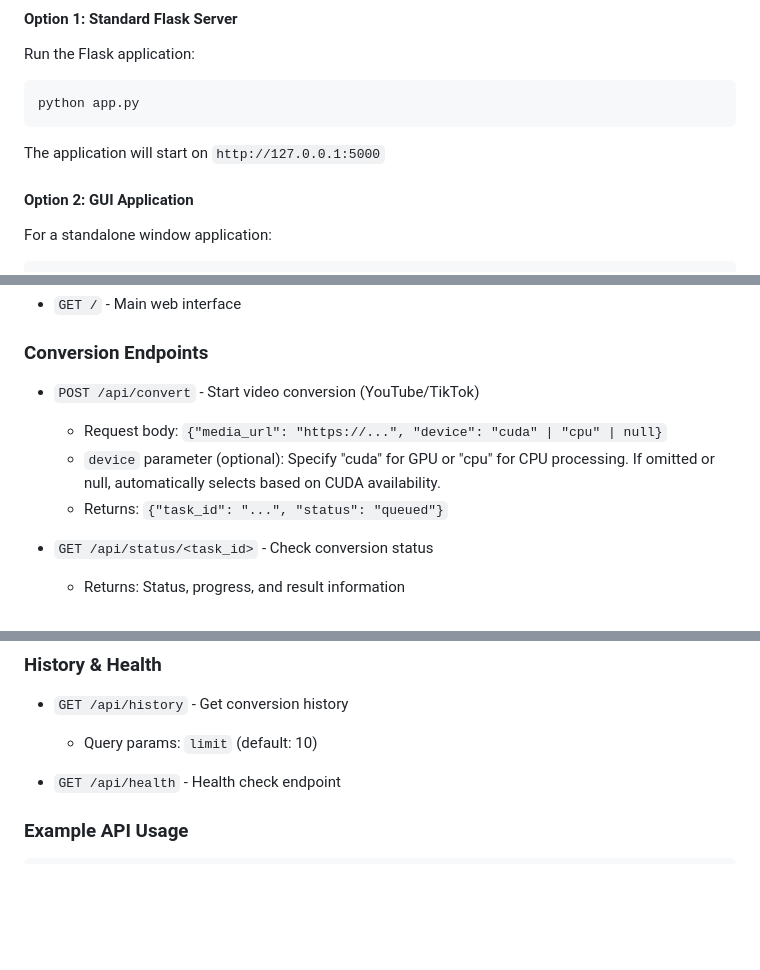
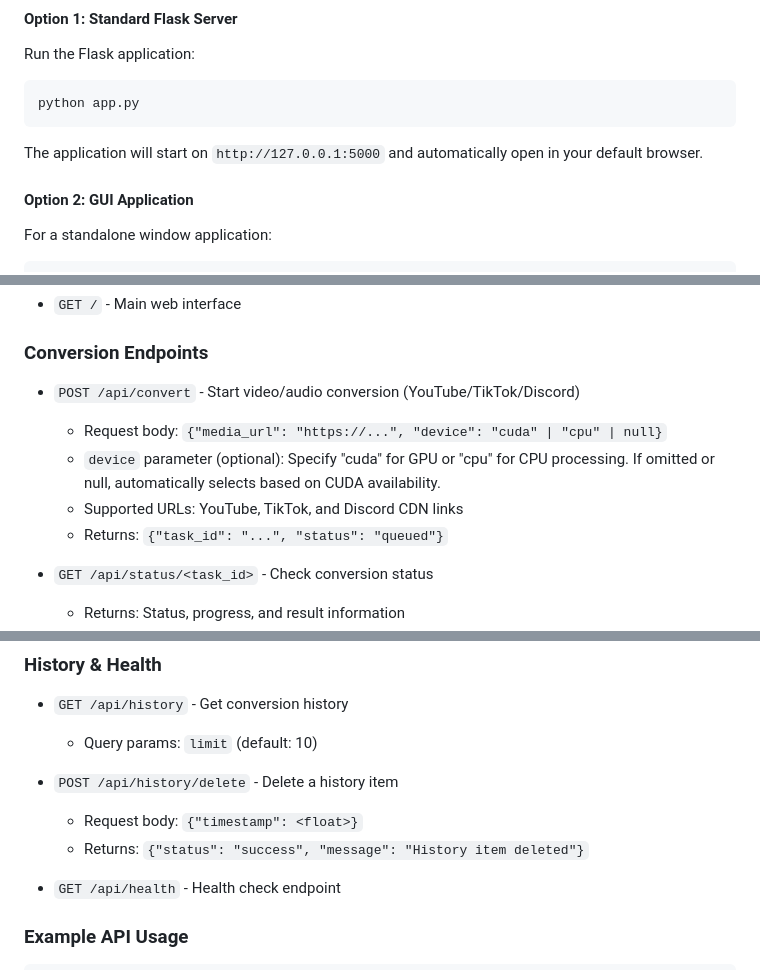
Before and after one commit to LioK251/mp3converter, a Markdown page: README.md, 3 parts joined by grey strips. Rendered like a GitHub page; blank space fills up the shorter version.

````diff
--- a/README.md
+++ b/README.md
@@ -151,7 +154,7 @@ Run the Flask application:
 python app.py
 ```
 
-The application will start on `http://127.0.0.1:5000`
+The application will start on `http://127.0.0.1:5000` and automatically open in your default browser.
 
 #### Option 2: GUI Application
 
@@ -259,9 +270,10 @@ The application provides a RESTful API for programmatic access:
 - `GET /` - Main web interface
 
 ### Conversion Endpoints
-- `POST /api/convert` - Start video conversion (YouTube/TikTok)
+- `POST /api/convert` - Start video/audio conversion (YouTube/TikTok/Discord)
   - Request body: `{"media_url": "https://...", "device": "cuda" | "cpu" | null}`
   - `device` parameter (optional): Specify "cuda" for GPU or "cpu" for CPU processing. If omitted or null, automatically selects based on CUDA availability.
+  - Supported URLs: YouTube, TikTok, and Discord CDN links
   - Returns: `{"task_id": "...", "status": "queued"}`
 
 - `GET /api/status/<task_id>` - Check conversion status
@@ -277,6 +289,10 @@ The application provides a RESTful API for programmatic access:
 ### History & Health
 - `GET /api/history` - Get conversion history
   - Query params: `limit` (default: 10)
+
+- `POST /api/history/delete` - Delete a history item
+  - Request body: `{"timestamp": <float>}`
+  - Returns: `{"status": "success", "message": "History item deleted"}`
 
 - `GET /api/health` - Health check endpoint
 
````
Also changed, not shown: other parts of README.md (+29 -12 lines).
